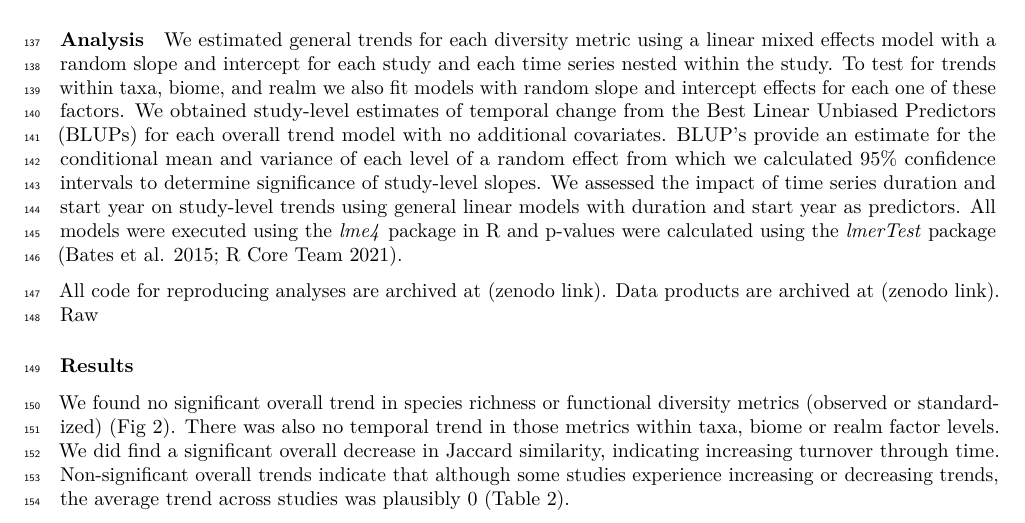
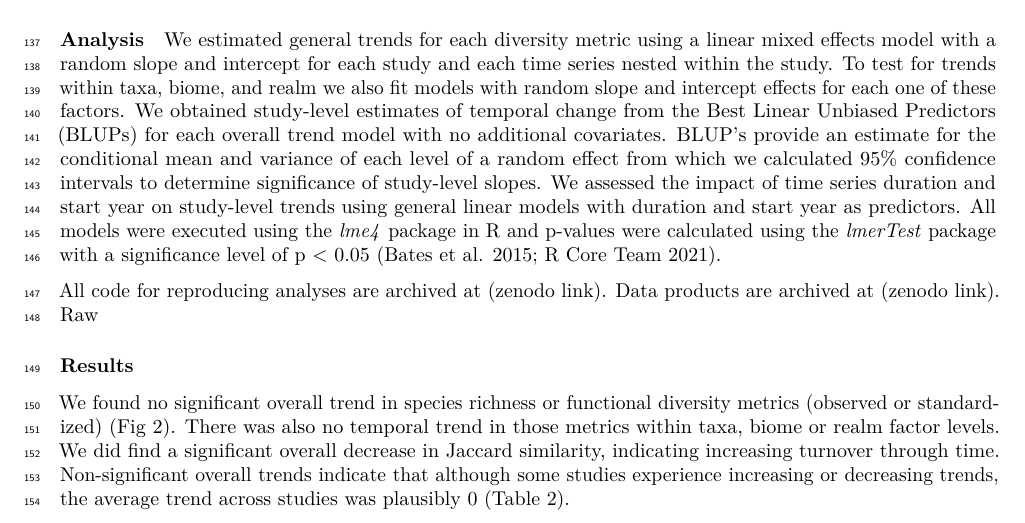
Before and after one commit to karinorman/biodivTS, an R Markdown document (paper/manuscript.Rmd): part of page 5 of 14, cut so that both start at the same text. Rendered offline with R 4.5, knitr and Pandoc, then LaTeX, with nearby package versions; drawn as R Markdown's standard PDF in place of the format the file asks for; some code elsewhere in the file could not run offline.

Commit message:
significance statement.

````diff
--- a/paper/manuscript.Rmd
+++ b/paper/manuscript.Rmd
@@ -170,7 +170,7 @@ To test for trends within taxa, biome, and realm we also fit models with random
 We obtained study-level estimates of temporal change from the Best Linear Unbiased Predictors (BLUPs) for each overall trend model with no additional covariates.
 BLUP's provide an estimate for the conditional mean and variance of each level of a random effect from which we calculated 95% confidence intervals to determine significance of study-level slopes.
 We assessed the impact of time series duration and start year on study-level trends using general linear models with duration and start year as predictors.
-All models were executed using the *lme4* package in R and p-values were calculated using the *lmerTest* package [@bates2015; @rcoreteam2021].
+All models were executed using the *lme4* package in R and p-values were calculated using the *lmerTest* package with a significance level of p \< 0.05 [@bates2015; @rcoreteam2021].
 
 ```{r timeseries-plot, fig.cap="Plots of time series-level trends with line color corresponding to climatic region, with data points in grey and the overall metric mean in black for A) log species richness, B) Jaccard similarity, C) Functional Richness SES, D) Functional Divergence SES, and E) Functional Evenness SES", echo=FALSE}
 knitr::include_graphics(here::here("figures/3met_long.jpeg"))
````
